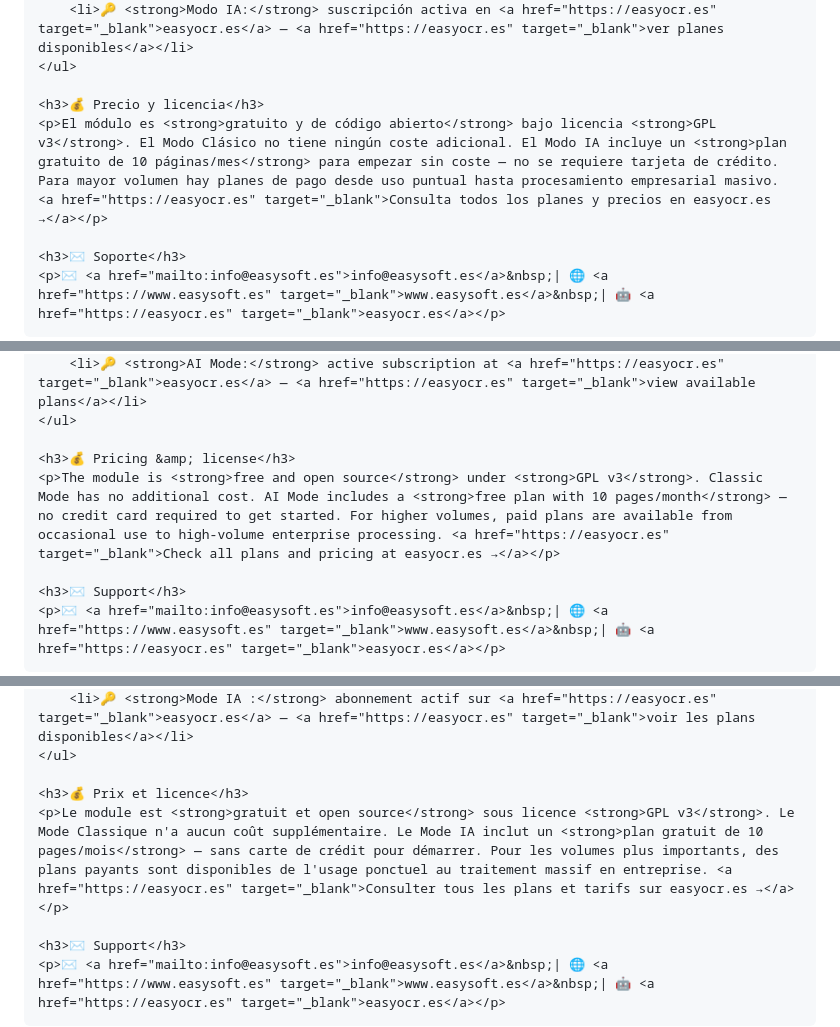
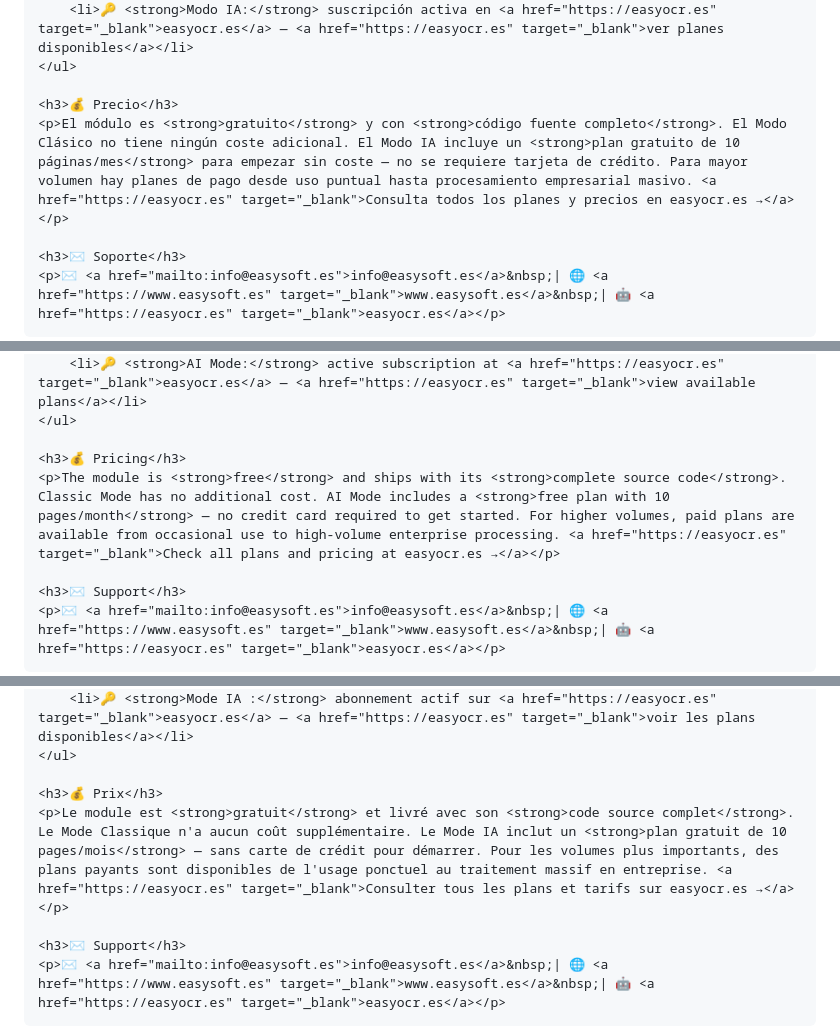
Before and after one commit to EasySoft-Tech-SL/dolibarr-easyocr-module, a Markdown page: DOLISTORE.md, 3 parts joined by grey strips. Rendered like a GitHub page.

```diff
--- a/DOLISTORE.md
+++ b/DOLISTORE.md
@@ -157,8 +157,8 @@ Herramienta para extracción de datos de facturas PDF, generación automática d
     <li>🔑 <strong>Modo IA:</strong> suscripción activa en <a href="https://easyocr.es" target="_blank">easyocr.es</a> — <a href="https://easyocr.es" target="_blank">ver planes disponibles</a></li>
 </ul>
 
-<h3>💰 Precio y licencia</h3>
-<p>El módulo es <strong>gratuito y de código abierto</strong> bajo licencia <strong>GPL v3</strong>. El Modo Clásico no tiene ningún coste adicional. El Modo IA incluye un <strong>plan gratuito de 10 páginas/mes</strong> para empezar sin coste — no se requiere tarjeta de crédito. Para mayor volumen hay planes de pago desde uso puntual hasta procesamiento empresarial masivo. <a href="https://easyocr.es" target="_blank">Consulta todos los planes y precios en easyocr.es →</a></p>
+<h3>💰 Precio</h3>
+<p>El módulo es <strong>gratuito</strong> y con <strong>código fuente completo</strong>. El Modo Clásico no tiene ningún coste adicional. El Modo IA incluye un <strong>plan gratuito de 10 páginas/mes</strong> para empezar sin coste — no se requiere tarjeta de crédito. Para mayor volumen hay planes de pago desde uso puntual hasta procesamiento empresarial masivo. <a href="https://easyocr.es" target="_blank">Consulta todos los planes y precios en easyocr.es →</a></p>
 
 <h3>✉️ Soporte</h3>
 <p>✉️ <a href="mailto:info@easysoft.es">info@easysoft.es</a>&nbsp;| 🌐 <a href="https://www.easysoft.es" target="_blank">www.easysoft.es</a>&nbsp;| 🤖 <a href="https://easyocr.es" target="_blank">easyocr.es</a></p>
@@ -285,8 +285,8 @@ Tool for extracting data from PDF invoices, automatically generating supplier in
     <li>🔑 <strong>AI Mode:</strong> active subscription at <a href="https://easyocr.es" target="_blank">easyocr.es</a> — <a href="https://easyocr.es" target="_blank">view available plans</a></li>
 </ul>
 
-<h3>💰 Pricing &amp; license</h3>
-<p>The module is <strong>free and open source</strong> under <strong>GPL v3</strong>. Classic Mode has no additional cost. AI Mode includes a <strong>free plan with 10 pages/month</strong> — no credit card required to get started. For higher volumes, paid plans are available from occasional use to high-volume enterprise processing. <a href="https://easyocr.es" target="_blank">Check all plans and pricing at easyocr.es →</a></p>
+<h3>💰 Pricing</h3>
+<p>The module is <strong>free</strong> and ships with its <strong>complete source code</strong>. Classic Mode has no additional cost. AI Mode includes a <strong>free plan with 10 pages/month</strong> — no credit card required to get started. For higher volumes, paid plans are available from occasional use to high-volume enterprise processing. <a href="https://easyocr.es" target="_blank">Check all plans and pricing at easyocr.es →</a></p>
 
 <h3>✉️ Support</h3>
 <p>✉️ <a href="mailto:info@easysoft.es">info@easysoft.es</a>&nbsp;| 🌐 <a href="https://www.easysoft.es" target="_blank">www.easysoft.es</a>&nbsp;| 🤖 <a href="https://easyocr.es" target="_blank">easyocr.es</a></p>
@@ -413,8 +413,8 @@ Automatisez le traitement des factures fournisseur et le scan de tickets de dép
     <li>🔑 <strong>Mode IA :</strong> abonnement actif sur <a href="https://easyocr.es" target="_blank">easyocr.es</a> — <a href="https://easyocr.es" target="_blank">voir les plans disponibles</a></li>
 </ul>
 
-<h3>💰 Prix et licence</h3>
-<p>Le module est <strong>gratuit et open source</strong> sous licence <strong>GPL v3</strong>. Le Mode Classique n'a aucun coût supplémentaire. Le Mode IA inclut un <strong>plan gratuit de 10 pages/mois</strong> — sans carte de crédit pour démarrer. Pour les volumes plus importants, des plans payants sont disponibles de l'usage ponctuel au traitement massif en entreprise. <a href="https://easyocr.es" target="_blank">Consulter tous les plans et tarifs sur easyocr.es →</a></p>
+<h3>💰 Prix</h3>
+<p>Le module est <strong>gratuit</strong> et livré avec son <strong>code source complet</strong>. Le Mode Classique n'a aucun coût supplémentaire. Le Mode IA inclut un <strong>plan gratuit de 10 pages/mois</strong> — sans carte de crédit pour démarrer. Pour les volumes plus importants, des plans payants sont disponibles de l'usage ponctuel au traitement massif en entreprise. <a href="https://easyocr.es" target="_blank">Consulter tous les plans et tarifs sur easyocr.es →</a></p>
 
 <h3>✉️ Support</h3>
 <p>✉️ <a href="mailto:info@easysoft.es">info@easysoft.es</a>&nbsp;| 🌐 <a href="https://www.easysoft.es" target="_blank">www.easysoft.es</a>&nbsp;| 🤖 <a href="https://easyocr.es" target="_blank">easyocr.es</a></p>
```
Also changed, not shown: other parts of DOLISTORE.md (+6 -6 lines).
